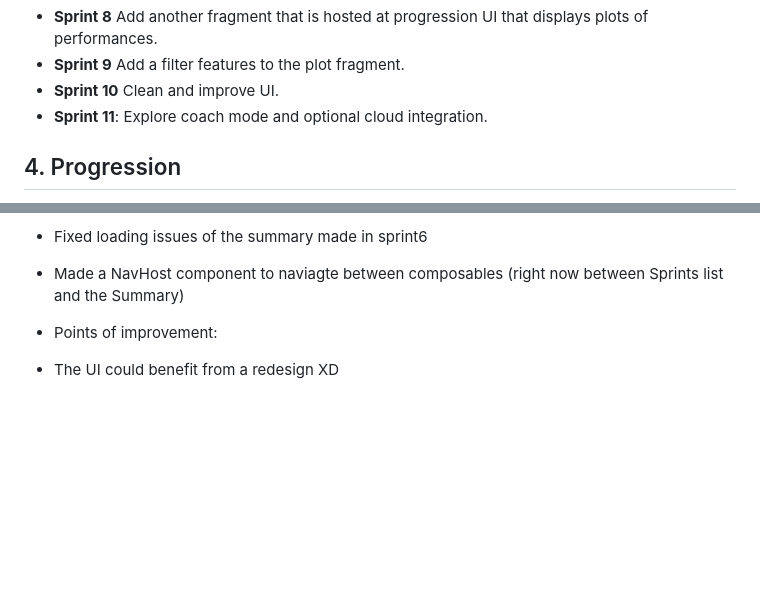
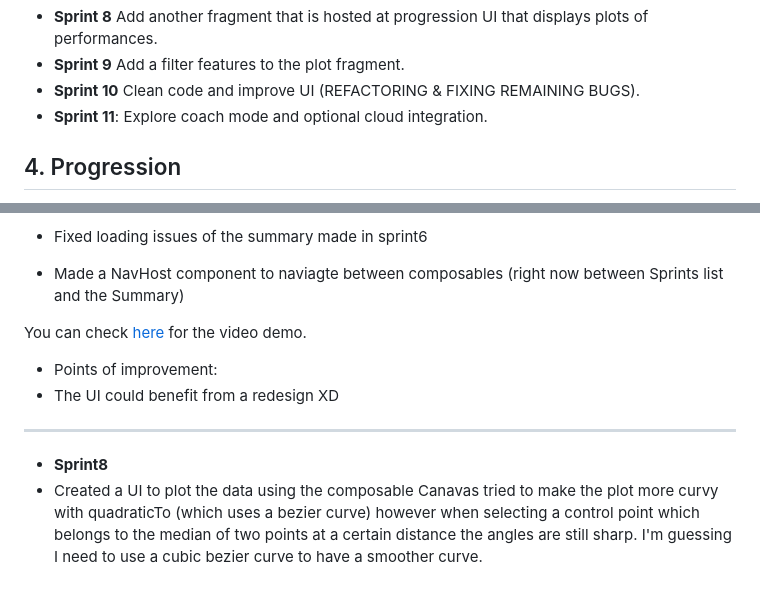
Before and after one commit to FIRMach16/Laser-Gates-project, a Markdown page: Task3/README.md, 2 parts joined by grey strips. GitHub-like rendering; blank space fills up the shorter version.

Commit message:
Sprint8 doc

```diff
--- a/Task3/README.md
+++ b/Task3/README.md
@@ -48,7 +48,7 @@ New Plan: (Changed after Sprint3)
 - **Sprint 7** Add a fragment that is hosted at progression UI that shows performances in a table format.
 - **Sprint 8** Add another fragment that is hosted at progression UI that displays plots of performances.
 - **Sprint 9** Add a filter features to the plot fragment.
-- **Sprint 10** Clean and improve UI.
+- **Sprint 10** Clean code and improve UI (REFACTORING & FIXING REMAINING BUGS).
 - **Sprint 11**: Explore coach mode and optional cloud integration.
 
 
@@ -145,6 +145,12 @@ You can check [here](https://github.com/FIRMach16/Laser-Gates-project/issues/5)
 - Fixed loading issues of the summary made in sprint6
 - Made a NavHost component to naviagte between composables (right now between Sprints list and the Summary)
 
+You can check [here](https://github.com/FIRMach16/Laser-Gates-project/issues/6) for the video demo.
 
 - Points of improvement:
 - The UI could benefit from a redesign XD
+
+---
+
+- **Sprint8**
+- Created a UI to plot the data using the composable Canavas tried to make the plot more curvy with quadraticTo (which uses a bezier curve) however when selecting a control point which belongs to the median of two points at a certain distance the angles are still sharp. I'm guessing I need to use a cubic bezier curve to have a smoother curve.
```
